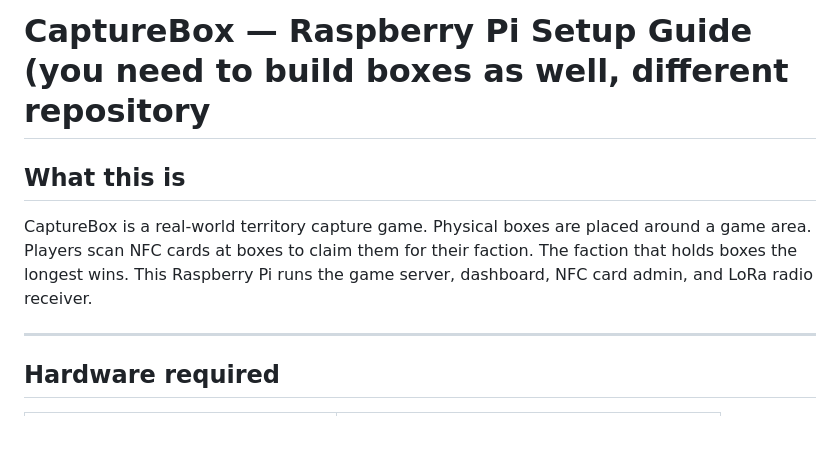
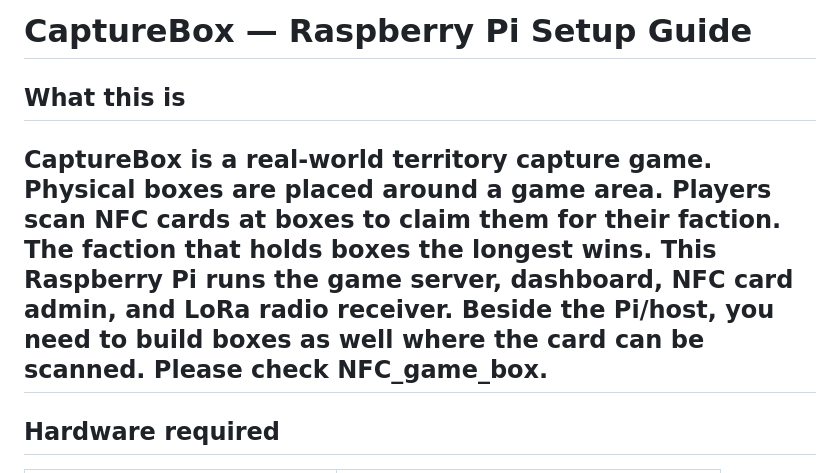
Before and after one commit to ralroi/NFC_game, a Markdown page: README.md, the part around the change. Drawn GitHub-style; blank space fills up the shorter version.

```diff
--- a/README.md
+++ b/README.md
@@ -1,9 +1,9 @@
-# CaptureBox — Raspberry Pi Setup Guide (you need to build boxes as well, different repository
+# CaptureBox — Raspberry Pi Setup Guide
 
 ## What this is
 
 CaptureBox is a real-world territory capture game. Physical boxes are placed around a game area. Players scan NFC cards at boxes to claim them for their faction. The faction that holds boxes the longest wins. This Raspberry Pi runs the game server, dashboard, NFC card admin, and LoRa radio receiver.
-
+Beside the Pi/host, you need to build boxes as well where the card can be scanned. Please check NFC_game_box.
 ---
 
 ## Hardware required
```
